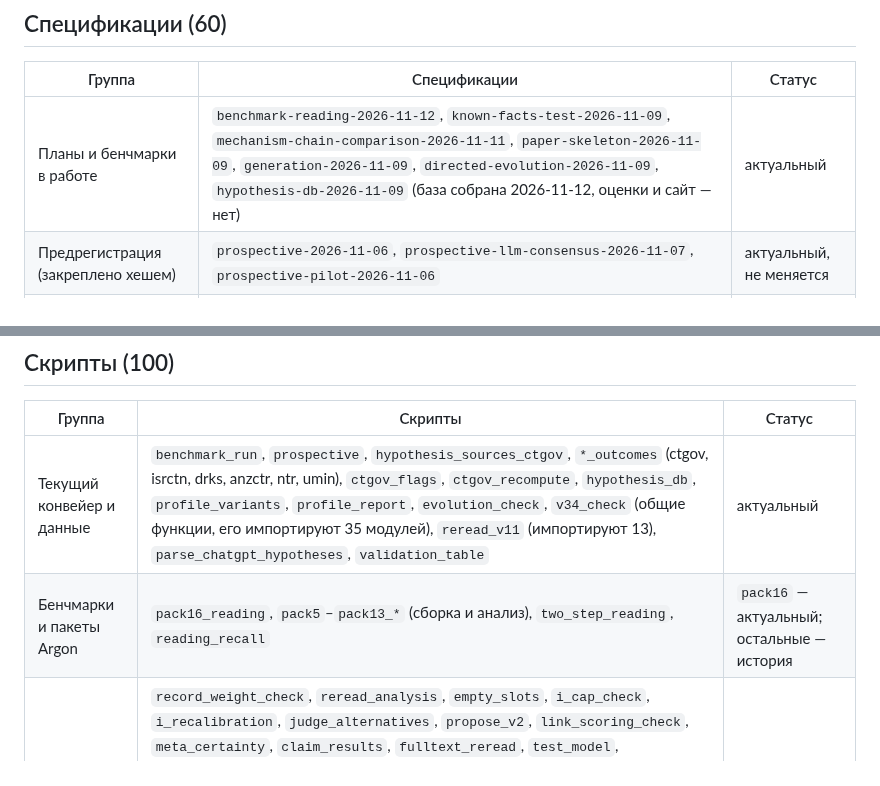
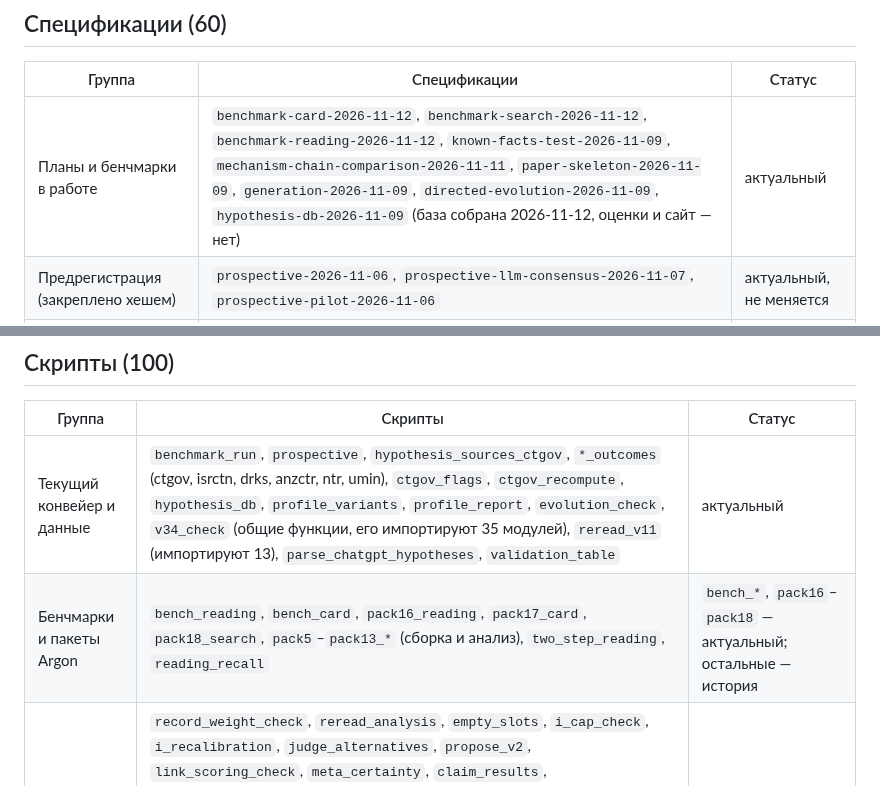
Before and after one commit to danrd/hyp-arena, a Markdown page: docs/specs-and-scripts.md, 2 parts joined by grey strips. Drawn GitHub-style.

```diff
--- a/docs/specs-and-scripts.md
+++ b/docs/specs-and-scripts.md
@@ -9,7 +9,7 @@
 
 | Группа | Спецификации | Статус |
 |---|---|---|
-| Планы и бенчмарки в работе | `benchmark-reading-2026-11-12`, `known-facts-test-2026-11-09`, `mechanism-chain-comparison-2026-11-11`, `paper-skeleton-2026-11-09`, `generation-2026-11-09`, `directed-evolution-2026-11-09`, `hypothesis-db-2026-11-09` (база собрана 2026-11-12, оценки и сайт — нет) | актуальный |
+| Планы и бенчмарки в работе | `benchmark-card-2026-11-12`, `benchmark-search-2026-11-12`, `benchmark-reading-2026-11-12`, `known-facts-test-2026-11-09`, `mechanism-chain-comparison-2026-11-11`, `paper-skeleton-2026-11-09`, `generation-2026-11-09`, `directed-evolution-2026-11-09`, `hypothesis-db-2026-11-09` (база собрана 2026-11-12, оценки и сайт — нет) | актуальный |
 | Предрегистрация (закреплено хешем) | `prospective-2026-11-06`, `prospective-llm-consensus-2026-11-07`, `prospective-pilot-2026-11-06` | актуальный, не меняется |
 | Метки исходов (эталон этапов 9 и 11) | `ctgov-outcomes-2026-10-30`, `ctgov-outcomes-2023-2026`, `isrctn-outcomes-2026-10-31`, `drks-`, `anzctr-`, `ntr-`, `umin-outcomes-2026-11-01`, `benchmark-v2`, `calibration-step3-2026-11-02`, `calibration-v3-2026-11-05`, `calibration-v3-fresh-2026-11-06`, `clean-2024-12-31`, `validation-criteria` | актуальный (источник меток) |
 | Проверки метода v3.x, принятые или отклонённые | `record-weight-2026-11-08`, `empty-slots-2026-11-09`, `informativeness-check-2026-11-08`, `novelty-check-2026-11-08`, `balance-check-2026-11-08`, `intervention-class-2026-11-11`, `meta-and-nulls-2026-11-09`, `llm-consensus-2026-11-07`, `v34-frontier-2026-11-07`, `v38-candidates-2026-11-10`, `link-scoring-2026-11-08`, `v32-independence-fold-2026-11-06`, `v33-2026-11-06`, `error-analysis-2026-11-06`, `estimand-2026-11-06`, `trend-genetics-2026-11-06`, `experiment-forecast-2026-11-07`, `evolution-v3-pilot-2026-11-06` | история |
@@ -24,7 +24,7 @@
 | Группа | Скрипты | Статус |
 |---|---|---|
 | Текущий конвейер и данные | `benchmark_run`, `prospective`, `hypothesis_sources_ctgov`, `*_outcomes` (ctgov, isrctn, drks, anzctr, ntr, umin), `ctgov_flags`, `ctgov_recompute`, `hypothesis_db`, `profile_variants`, `profile_report`, `evolution_check`, `v34_check` (общие функции, его импортируют 35 модулей), `reread_v11` (импортируют 13), `parse_chatgpt_hypotheses`, `validation_table` | актуальный |
-| Бенчмарки и пакеты Argon | `pack16_reading`, `pack5`–`pack13_*` (сборка и анализ), `two_step_reading`, `reading_recall` | `pack16` — актуальный; остальные — история |
+| Бенчмарки и пакеты Argon | `bench_reading`, `bench_card`, `pack16_reading`, `pack17_card`, `pack18_search`, `pack5`–`pack13_*` (сборка и анализ), `two_step_reading`, `reading_recall` | `bench_*`, `pack16`–`pack18` — актуальный; остальные — история |
 | Проверки метода v3.x | `record_weight_check`, `reread_analysis`, `empty_slots`, `i_cap_check`, `i_recalibration`, `judge_alternatives`, `propose_v2`, `link_scoring_check`, `meta_certainty`, `claim_results`, `fulltext_reread`, `test_model`, `test_model_fixcheck`, `reader_model`, `reader_v12`, `split_reader`, `pilot_crosslink`, `llm_consensus`, `experiment_forecast`, `chain_layers`, `protocol_review`, `graph_r2`, `sources_experiment`, `sources_compare`, `argon_check`, `ablation`, `ceiling`, `error_analysis`, `estimand_check`, `trend_genetics_check`, `ohf_probe`, `normalizer_v8_check`, `extraction_gold_v3`, `retrieval_eval`, `style_check`, `paraphrase_check`, `repeat_l18_l19`, `verifier_agreement`, `blind_check`, `pairwise_calibration`, `naive_baseline`, `drugage_pool`, `extraction_compare`, `fresh_outcomes`, `calibration` | история (у части данные удалены — помечено в шапке) |
 | Проверки агрегации и метода v1 | `aspid_calibration`, `aspid_sensitivity`, `clean_backtest`, `benchmark_v1`, `normalizer_acceptance`, `trace_page` | история |
 
```
Also changed, not shown: docs/backlog.md (+2 -2 lines), docs/benchmarks/README.md (+3 -3 lines).
